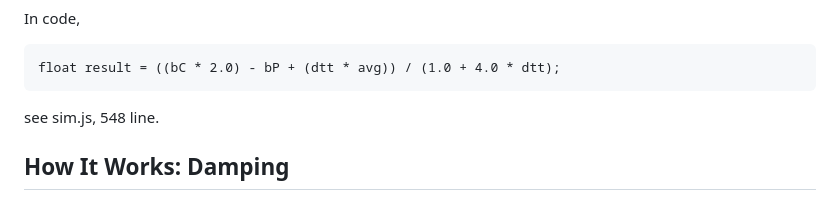
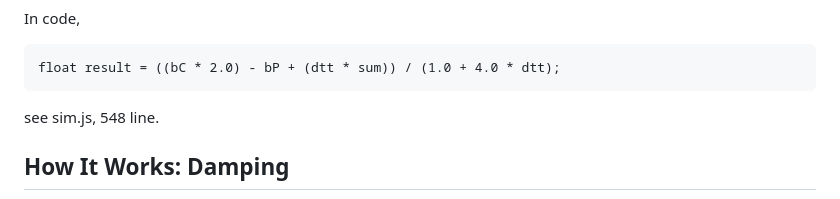
Before and after one commit to JyarlJung/Implicit_Ripple, a Markdown page: README.md, the part around the change. GitHub-like rendering.

```diff
--- a/README.md
+++ b/README.md
@@ -78,7 +78,7 @@ $$
 
 In code,
 
-    float result = ((bC * 2.0) - bP + (dtt * avg)) / (1.0 + 4.0 * dtt);
+    float result = ((bC * 2.0) - bP + (dtt * sum)) / (1.0 + 4.0 * dtt);
 
 see sim.js, 548 line.
 
```
